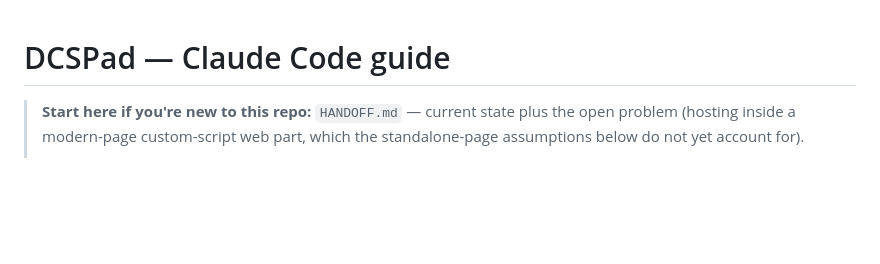
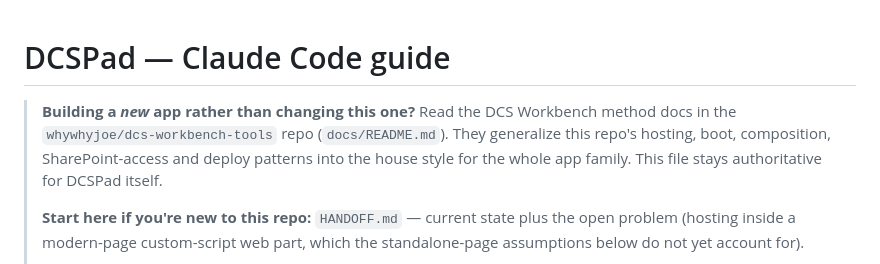
Before and after one commit to whywhyjoe/sp-dcspad, a Markdown page: CLAUDE.md, the part around the change. Drawn GitHub-style; blank space fills up the shorter version.

Commit message:
docs: point new-app work at the DCS Workbench method docs
CLAUDE.md stays authoritative for DCSPad itself; the cross-repo construction
method now lives in whywhyjoe/dcs-workbench-tools docs/.

Co-Authored-By: Claude Opus 5 <noreply@anthropic.com>
Claude-Session: https://claude.ai/code/session_01KMZBGzyDMbuX1XXksWGT5L

```diff
--- a/CLAUDE.md
+++ b/CLAUDE.md
@@ -1,5 +1,11 @@
 # DCSPad — Claude Code guide
 
+> **Building a *new* app rather than changing this one?** Read the DCS Workbench
+> method docs in the `whywhyjoe/dcs-workbench-tools` repo (`docs/README.md`).
+> They generalize this repo's hosting, boot, composition, SharePoint-access and
+> deploy patterns into the house style for the whole app family. This file stays
+> authoritative for DCSPad itself.
+>
 > **Start here if you're new to this repo:** `HANDOFF.md` — current state plus
 > the open problem (hosting inside a modern-page custom-script web part, which
 > the standalone-page assumptions below do not yet account for).
```
